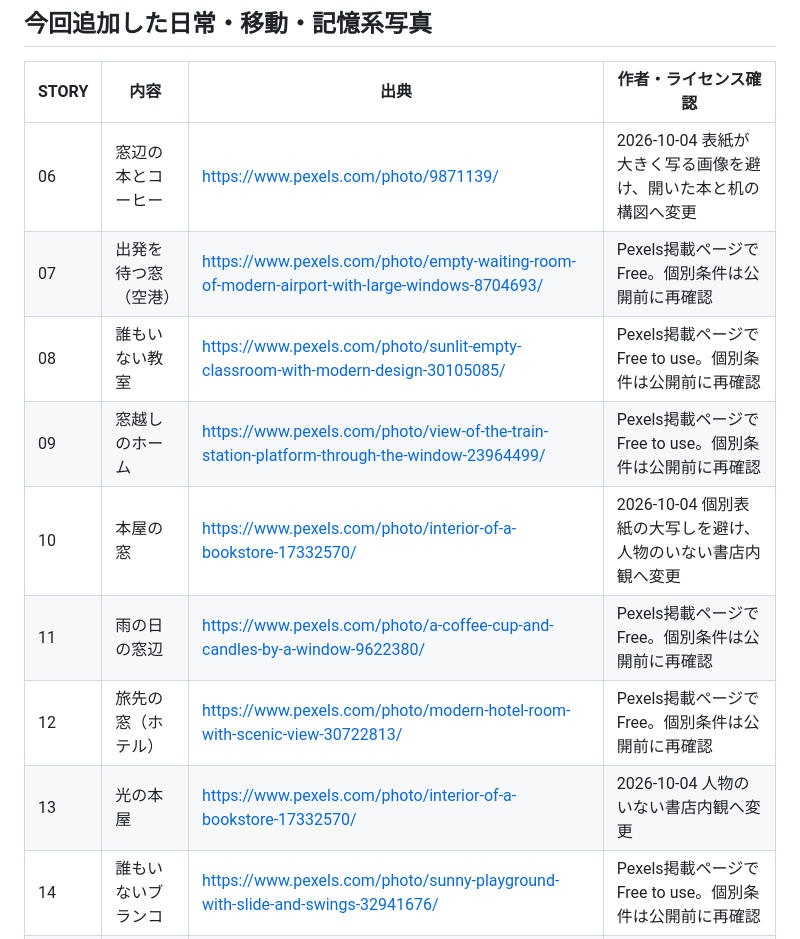
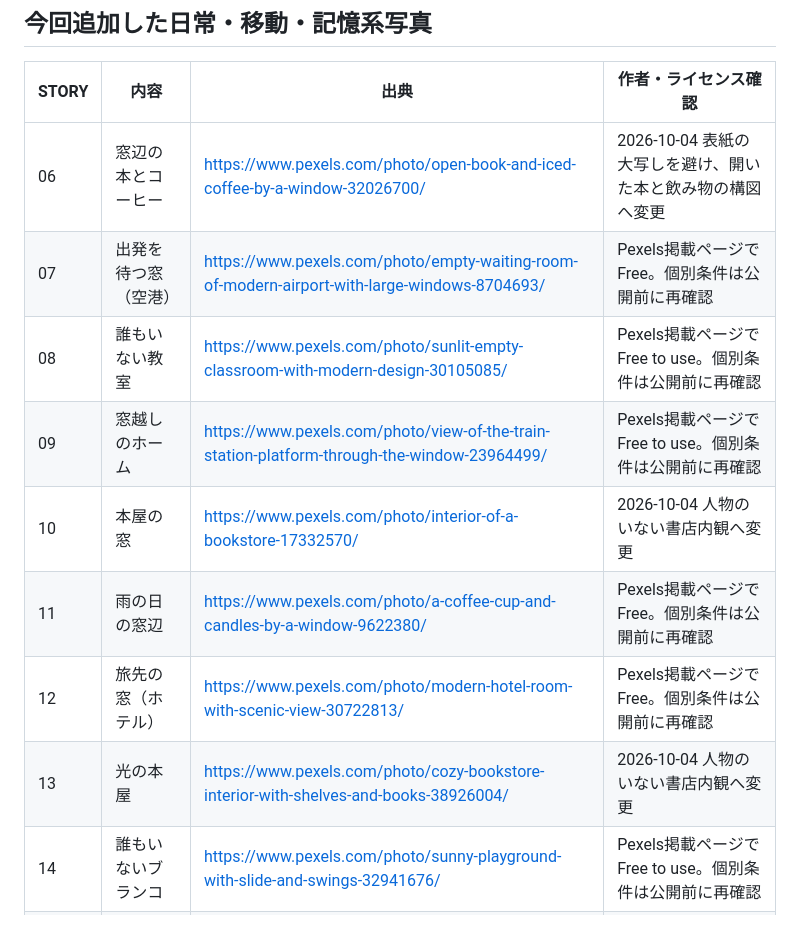
Before and after one commit to placeoracle/place-oracle, a Markdown page: PHOTO_SOURCES.md, the part around one of its changes. Drawn GitHub-style.

```diff
--- a/PHOTO_SOURCES.md
+++ b/PHOTO_SOURCES.md
@@ -7,14 +7,14 @@ STORY写真の出典と、採用理由を記録する。公開前に各写真ペ
 
 | STORY | 内容 | 出典 | 作者・ライセンス確認 |
 |---|---|---|---|
-| 06 | 窓辺の本とコーヒー | https://www.pexels.com/photo/9871139/ | 2026-10-04 表紙が大きく写る画像を避け、開いた本と机の構図へ変更 |
+| 06 | 窓辺の本とコーヒー | https://www.pexels.com/photo/open-book-and-iced-coffee-by-a-window-32026700/ | 2026-10-04 表紙の大写しを避け、開いた本と飲み物の構図へ変更 |
 | 07 | 出発を待つ窓（空港） | https://www.pexels.com/photo/empty-waiting-room-of-modern-airport-with-large-windows-8704693/ | Pexels掲載ページでFree。個別条件は公開前に再確認 |
 | 08 | 誰もいない教室 | https://www.pexels.com/photo/sunlit-empty-classroom-with-modern-design-30105085/ | Pexels掲載ページでFree to use。個別条件は公開前に再確認 |
 | 09 | 窓越しのホーム | https://www.pexels.com/photo/view-of-the-train-station-platform-through-the-window-23964499/ | Pexels掲載ページでFree to use。個別条件は公開前に再確認 |
-| 10 | 本屋の窓 | https://www.pexels.com/photo/interior-of-a-bookstore-17332570/ | 2026-10-04 個別表紙の大写しを避け、人物のいない書店内観へ変更 |
+| 10 | 本屋の窓 | https://www.pexels.com/photo/interior-of-a-bookstore-17332570/ | 2026-10-04 人物のいない書店内観へ変更 |
 | 11 | 雨の日の窓辺 | https://www.pexels.com/photo/a-coffee-cup-and-candles-by-a-window-9622380/ | Pexels掲載ページでFree。個別条件は公開前に再確認 |
 | 12 | 旅先の窓（ホテル） | https://www.pexels.com/photo/modern-hotel-room-with-scenic-view-30722813/ | Pexels掲載ページでFree。個別条件は公開前に再確認 |
-| 13 | 光の本屋 | https://www.pexels.com/photo/interior-of-a-bookstore-17332570/ | 2026-10-04 人物のいない書店内観へ変更 |
+| 13 | 光の本屋 | https://www.pexels.com/photo/cozy-bookstore-interior-with-shelves-and-books-38926004/ | 2026-10-04 人物のいない書店内観へ変更 |
 | 14 | 誰もいないブランコ | https://www.pexels.com/photo/sunny-playground-with-slide-and-swings-32941676/ | Pexels掲載ページでFree to use。個別条件は公開前に再確認 |
 | 15 | 滑走路を眺める席 | https://www.pexels.com/photo/airport-tarmac-behind-window-20584545/ | Pexels掲載ページでFree to use。個別条件は公開前に再確認 |
 
```
Also changed, not shown: other parts of PHOTO_SOURCES.md (+12 -12 lines).
